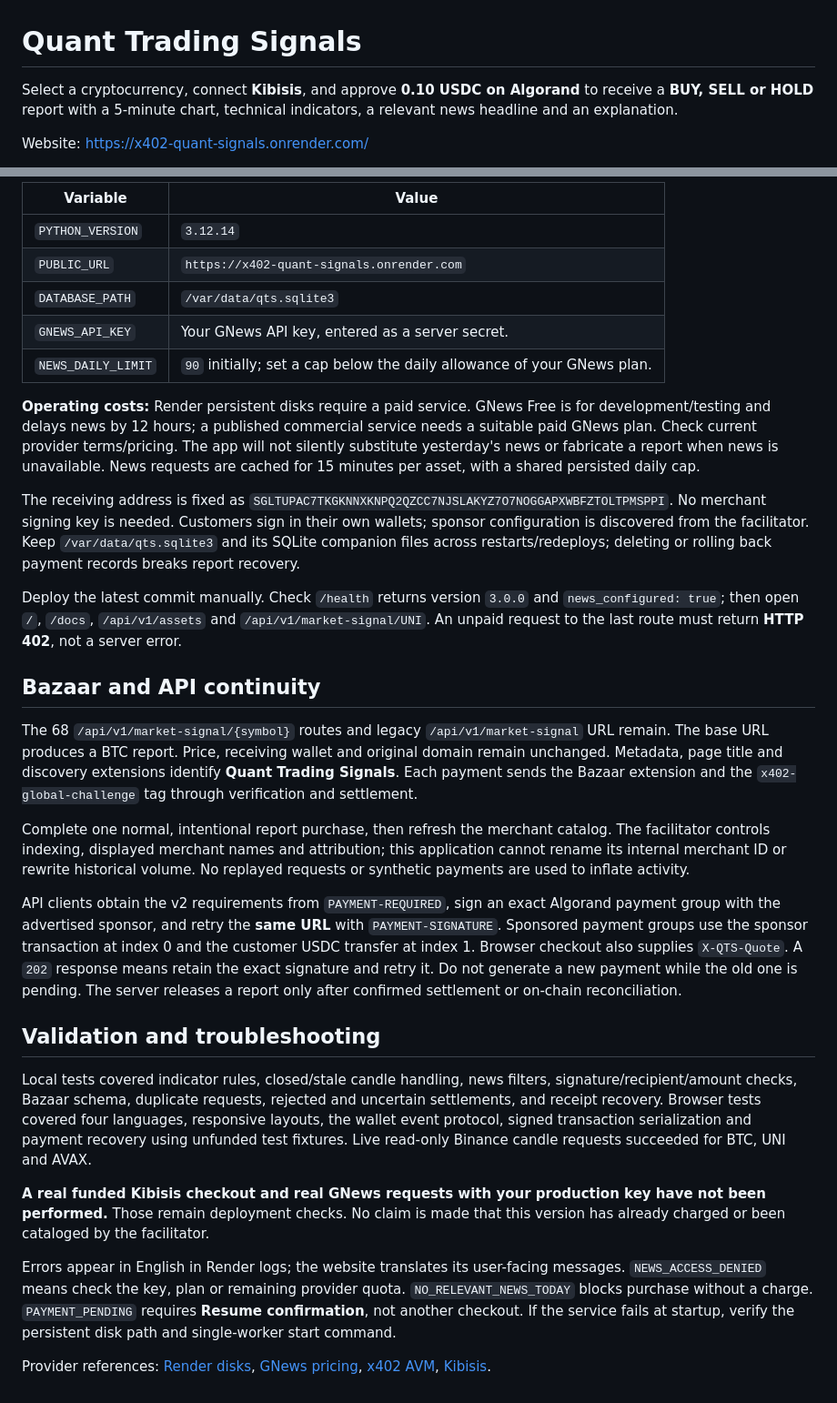
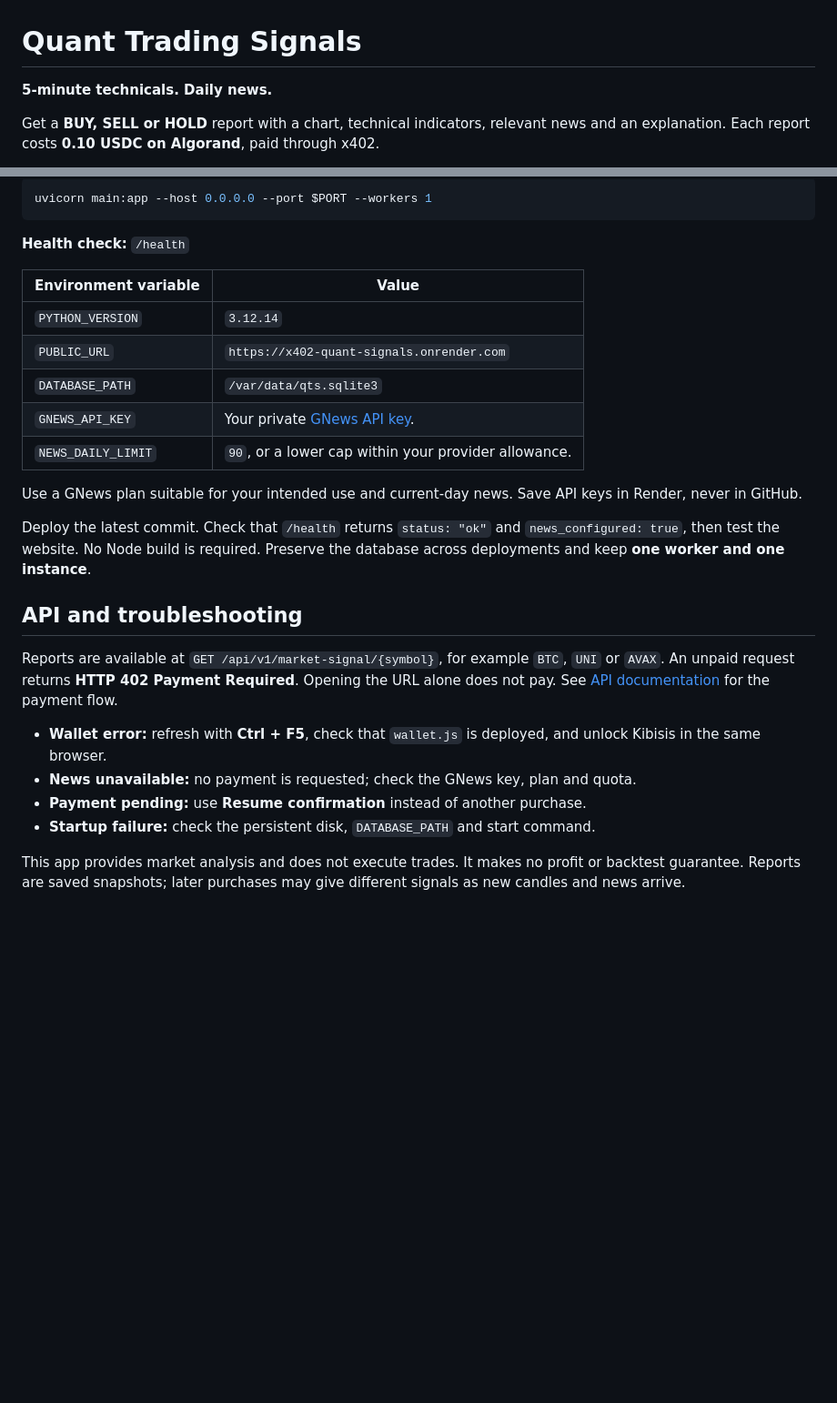
Before and after one commit to uni100h-ops/x402-quant-signals, a Markdown page: README.md, 2 parts joined by grey strips. Shown at 91% size. Drawn GitHub-style; blank space fills up the shorter version.

````diff
--- a/README.md
+++ b/README.md
@@ -1,6 +1,6 @@
 # Quant Trading Signals
 
-Select a cryptocurrency, connect **Kibisis**, and approve **0.10 USDC on Algorand** to receive a **BUY, SELL or HOLD** report with a 5-minute chart, technical indicators, a relevant news headline and an explanation.
+**5-minute technicals. Daily news.**
 
-Website: https://x402-quant-signals.onrender.com/
+Get a **BUY, SELL or HOLD** report with a chart, technical indicators, relevant news and an explanation. Each report costs **0.10 USDC on Algorand**, paid through x402.
 
@@ -61,32 +66,29 @@ Set these environment variables in Render:
 
-| Variable | Value |
-|---|---|
+```sh
+uvicorn main:app --host 0.0.0.0 --port $PORT --workers 1
+```
+
+**Health check:** `/health`
+
+| Environment variable | Value |
+| --- | --- |
 | `PYTHON_VERSION` | `3.12.14` |
 | `PUBLIC_URL` | `https://x402-quant-signals.onrender.com` |
 | `DATABASE_PATH` | `/var/data/qts.sqlite3` |
-| `GNEWS_API_KEY` | Your GNews API key, entered as a server secret. |
-| `NEWS_DAILY_LIMIT` | `90` initially; set a cap below the daily allowance of your GNews plan. |
+| `GNEWS_API_KEY` | Your private [GNews API key](https://gnews.io/register). |
+| `NEWS_DAILY_LIMIT` | `90`, or a lower cap within your provider allowance. |
 
-**Operating costs:** Render persistent disks require a paid service. GNews Free is for development/testing and delays news by 12 hours; a published commercial service needs a suitable paid GNews plan. Check current provider terms/pricing. The app will not silently substitute yesterday's news or fabricate a report when news is unavailable. News requests are cached for 15 minutes per asset, with a shared persisted daily cap.
+Use a GNews plan suitable for your intended use and current-day news. Save API keys in Render, never in GitHub.
 
-The receiving address is fixed as `SGLTUPAC7TKGKNNXKNPQ2QZCC7NJSLAKYZ7O7NOGGAPXWBFZTOLTPMSPPI`. No merchant signing key is needed. Customers sign in their own wallets; sponsor configuration is discovered from the facilitator. Keep `/var/data/qts.sqlite3` and its SQLite companion files across restarts/redeploys; deleting or rolling back payment records breaks report recovery.
+Deploy the latest commit. Check that `/health` returns `status: "ok"` and `news_configured: true`, then test the website. No Node build is required. Preserve the database across deployments and keep **one worker and one instance**.
 
-Deploy the latest commit manually. Check `/health` returns version `3.0.0` and `news_configured: true`; then open `/`, `/docs`, `/api/v1/assets` and `/api/v1/market-signal/UNI`. An unpaid request to the last route must return **HTTP 402**, not a server error.
+## API and troubleshooting
 
-## Bazaar and API continuity
+Reports are available at `GET /api/v1/market-signal/{symbol}`, for example `BTC`, `UNI` or `AVAX`. An unpaid request returns **HTTP 402 Payment Required**. Opening the URL alone does not pay. See [API documentation](https://x402-quant-signals.onrender.com/docs) for the payment flow.
 
-The 68 `/api/v1/market-signal/{symbol}` routes and legacy `/api/v1/market-signal` URL remain. The base URL produces a BTC report. Price, receiving wallet and original domain remain unchanged. Metadata, page title and discovery extensions identify **Quant Trading Signals**. Each payment sends the Bazaar extension and the `x402-global-challenge` tag through verification and settlement.
+- **Wallet error:** refresh with **Ctrl + F5**, check that `wallet.js` is deployed, and unlock Kibisis in the same browser.
+- **News unavailable:** no payment is requested; check the GNews key, plan and quota.
+- **Payment pending:** use **Resume confirmation** instead of another purchase.
+- **Startup failure:** check the persistent disk, `DATABASE_PATH` and start command.
 
-Complete one normal, intentional report purchase, then refresh the merchant catalog. The facilitator controls indexing, displayed merchant names and attribution; this application cannot rename its internal merchant ID or rewrite historical volume. No replayed requests or synthetic payments are used to inflate activity.
-
-API clients obtain the v2 requirements from `PAYMENT-REQUIRED`, sign an exact Algorand payment group with the advertised sponsor, and retry the **same URL** with `PAYMENT-SIGNATURE`. Sponsored payment groups use the sponsor transaction at index 0 and the customer USDC transfer at index 1. Browser checkout also supplies `X-QTS-Quote`. A `202` response means retain the exact signature and retry it. Do not generate a new payment while the old one is pending. The server releases a report only after confirmed settlement or on-chain reconciliation.
-
-## Validation and troubleshooting
-
-Local tests covered indicator rules, closed/stale candle handling, news filters, signature/recipient/amount checks, Bazaar schema, duplicate requests, rejected and uncertain settlements, and receipt recovery. Browser tests covered four languages, responsive layouts, the wallet event protocol, signed transaction serialization and payment recovery using unfunded test fixtures. Live read-only Binance candle requests succeeded for BTC, UNI and AVAX.
-
-**A real funded Kibisis checkout and real GNews requests with your production key have not been performed.** Those remain deployment checks. No claim is made that this version has already charged or been cataloged by the facilitator.
-
-Errors appear in English in Render logs; the website translates its user-facing messages. `NEWS_ACCESS_DENIED` means check the key, plan or remaining provider quota. `NO_RELEVANT_NEWS_TODAY` blocks purchase without a charge. `PAYMENT_PENDING` requires **Resume confirmation**, not another checkout. If the service fails at startup, verify the persistent disk path and single-worker start command.
-
-Provider references: [Render disks](https://render.com/docs/disks), [GNews pricing](https://gnews.io/pricing), [x402 AVM](https://github.com/GoPlausible/x402-avm), [Kibisis](https://kibis.is/).
+This app provides market analysis and does not execute trades. It makes no profit or backtest guarantee. Reports are saved snapshots; later purchases may give different signals as new candles and news arrive.
````
Also changed, not shown: other parts of README.md (+41 -36 lines).
